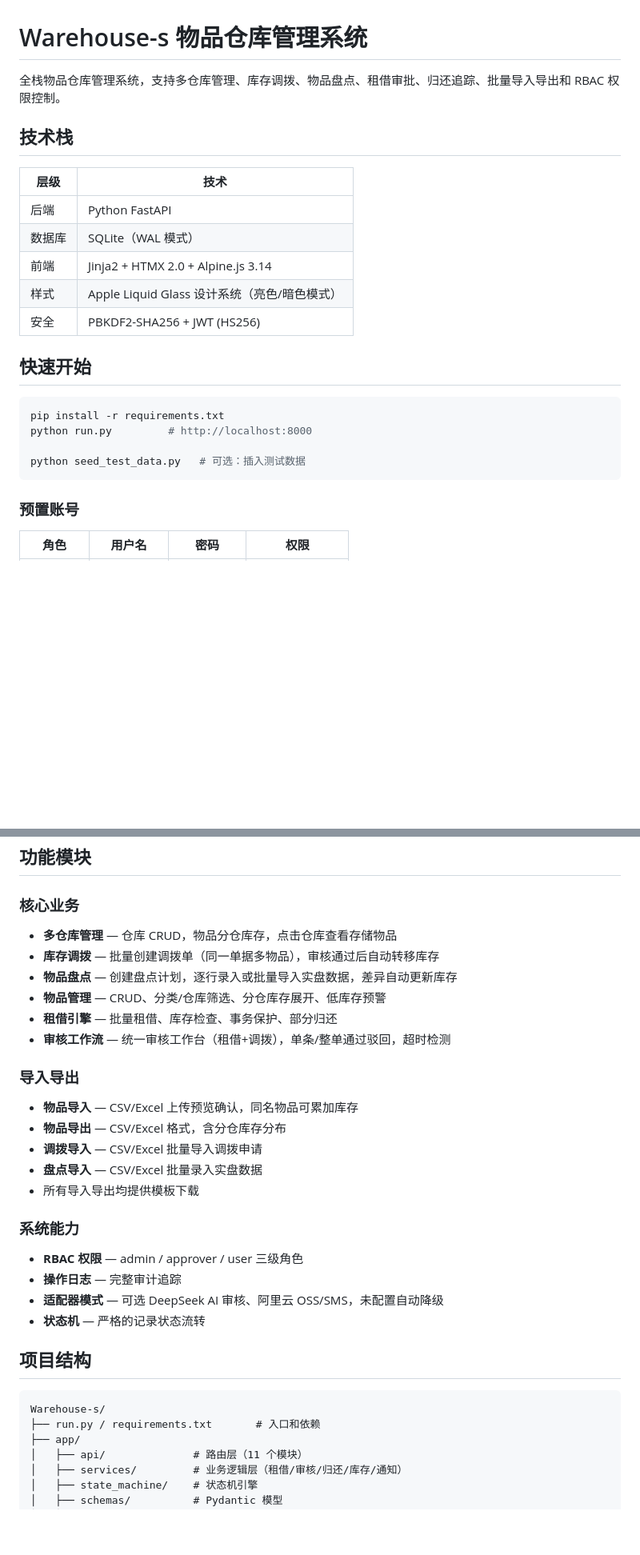
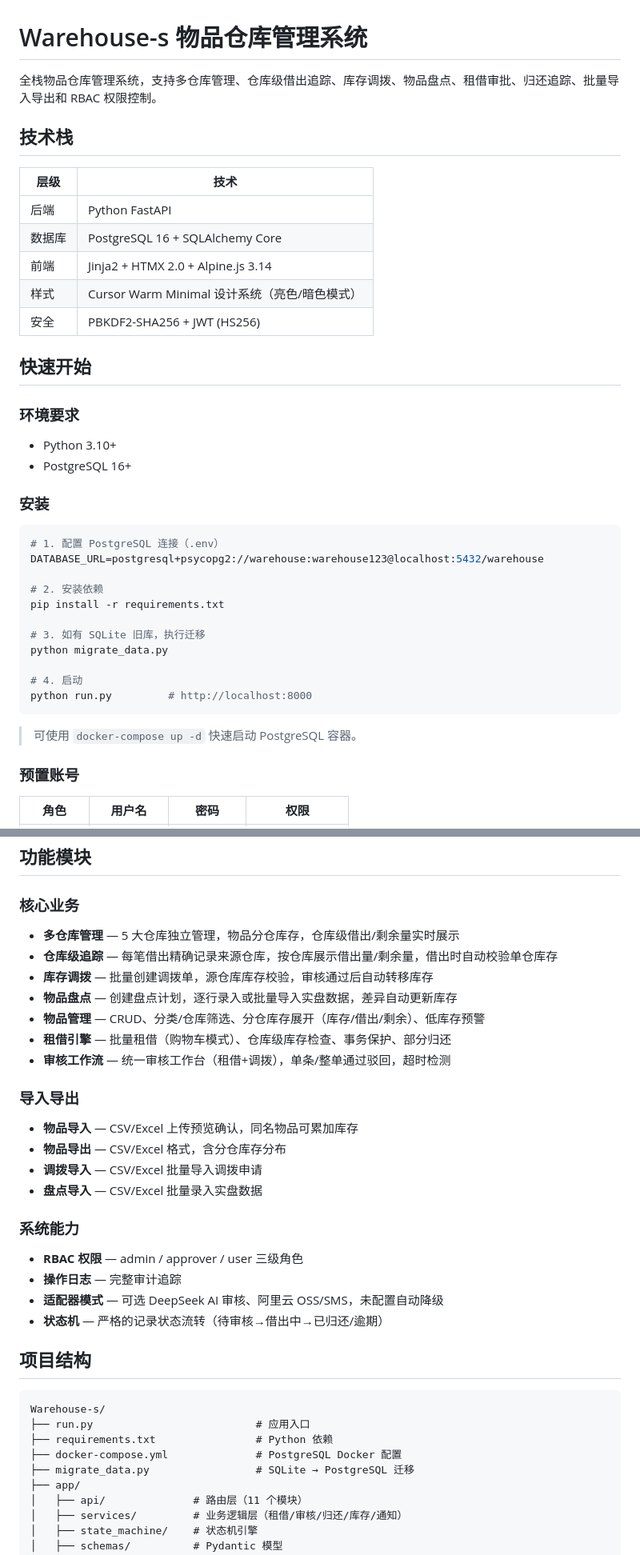
Before and after one commit to Steven-shen09/Warehouse-s, a Markdown page: README.md, 2 parts joined by grey strips. Shown at 80% size. GitHub-like rendering; blank space fills up the shorter version.

Commit message:
v2.0: 更新 README — PostgreSQL + 仓库级追踪

````diff
--- a/README.md
+++ b/README.md
@@ -1,25 +1,41 @@
 # Warehouse-s 物品仓库管理系统
 
-全栈物品仓库管理系统，支持多仓库管理、库存调拨、物品盘点、租借审批、归还追踪、批量导入导出和 RBAC 权限控制。
+全栈物品仓库管理系统，支持多仓库管理、仓库级借出追踪、库存调拨、物品盘点、租借审批、归还追踪、批量导入导出和 RBAC 权限控制。
 
 ## 技术栈
 
 | 层级 | 技术 |
 |------|------|
 | 后端 | Python FastAPI |
-| 数据库 | SQLite（WAL 模式） |
+| 数据库 | PostgreSQL 16 + SQLAlchemy Core |
 | 前端 | Jinja2 + HTMX 2.0 + Alpine.js 3.14 |
-| 样式 | Apple Liquid Glass 设计系统（亮色/暗色模式） |
+| 样式 | Cursor Warm Minimal 设计系统（亮色/暗色模式） |
 | 安全 | PBKDF2-SHA256 + JWT (HS256) |
 
 ## 快速开始
 
+### 环境要求
+
+- Python 3.10+
+- PostgreSQL 16+
+
+### 安装
+
 ```bash
+# 1. 配置 PostgreSQL 连接（.env）
+DATABASE_URL=postgresql+psycopg2://warehouse:warehouse123@localhost:5432/warehouse
+
+# 2. 安装依赖
 pip install -r requirements.txt
+
+# 3. 如有 SQLite 旧库，执行迁移
+python migrate_data.py
+
+# 4. 启动
 python run.py         # http://localhost:8000
+```
 
-python seed_test_data.py   # 可选：插入测试数据
-```
+> 可使用 `docker-compose up -d` 快速启动 PostgreSQL 容器。
 
 ### 预置账号
 
@@ -32,11 +48,12 @@ python seed_test_data.py   # 可选：插入测试数据
 ## 功能模块
 
 ### 核心业务
-- **多仓库管理** — 仓库 CRUD，物品分仓库存，点击仓库查看存储物品
-- **库存调拨** — 批量创建调拨单（同一单据多物品），审核通过后自动转移库存
+- **多仓库管理** — 5 大仓库独立管理，物品分仓库存，仓库级借出/剩余量实时展示
+- **仓库级追踪** — 每笔借出精确记录来源仓库，按仓库展示借出量/剩余量，借出时自动校验单仓库存
+- **库存调拨** — 批量创建调拨单，源仓库库存校验，审核通过后自动转移库存
 - **物品盘点** — 创建盘点计划，逐行录入或批量导入实盘数据，差异自动更新库存
-- **物品管理** — CRUD、分类/仓库筛选、分仓库存展开、低库存预警
-- **租借引擎** — 批量租借、库存检查、事务保护、部分归还
+- **物品管理** — CRUD、分类/仓库筛选、分仓库存展开（库存/借出/剩余）、低库存预警
+- **租借引擎** — 批量租借（购物车模式）、仓库级库存检查、事务保护、部分归还
 - **审核工作流** — 统一审核工作台（租借+调拨），单条/整单通过驳回，超时检测
 
 ### 导入导出
@@ -44,19 +61,21 @@ python seed_test_data.py   # 可选：插入测试数据
 - **物品导出** — CSV/Excel 格式，含分仓库存分布
 - **调拨导入** — CSV/Excel 批量导入调拨申请
 - **盘点导入** — CSV/Excel 批量录入实盘数据
-- 所有导入导出均提供模板下载
 
 ### 系统能力
 - **RBAC 权限** — admin / approver / user 三级角色
 - **操作日志** — 完整审计追踪
 - **适配器模式** — 可选 DeepSeek AI 审核、阿里云 OSS/SMS，未配置自动降级
-- **状态机** — 严格的记录状态流转
+- **状态机** — 严格的记录状态流转（待审核→借出中→已归还/逾期）
 
 ## 项目结构
 
 ```
 Warehouse-s/
-├── run.py / requirements.txt       # 入口和依赖
+├── run.py                          # 应用入口
+├── requirements.txt                # Python 依赖
+├── docker-compose.yml              # PostgreSQL Docker 配置
+├── migrate_data.py                 # SQLite → PostgreSQL 迁移
 ├── app/
 │   ├── api/              # 路由层（11 个模块）
 │   ├── services/         # 业务逻辑层（租借/审核/归还/库存/通知）
````
